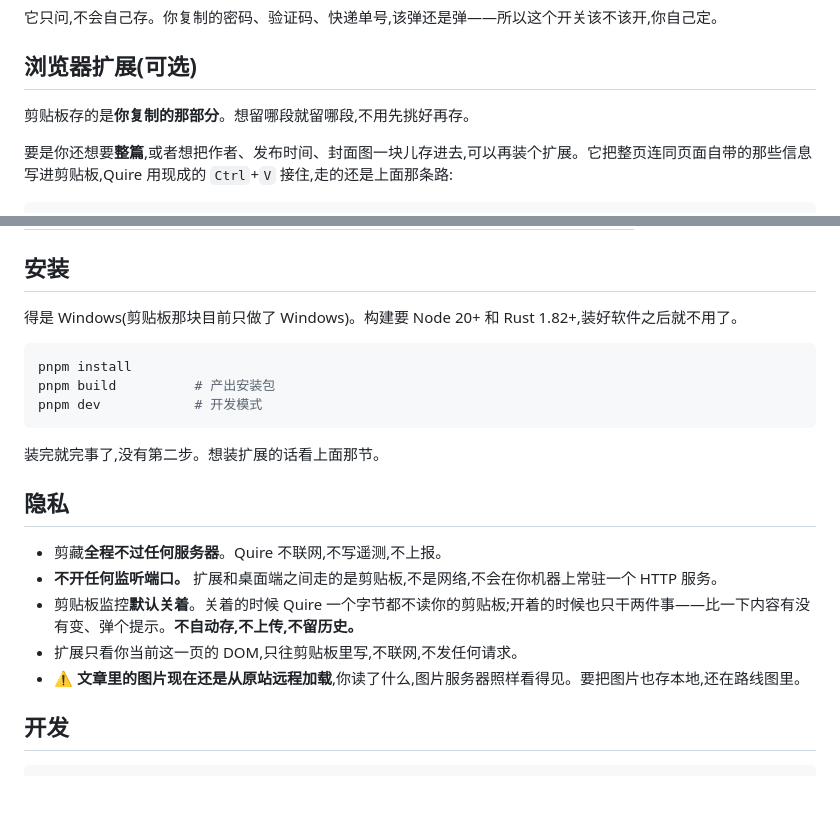
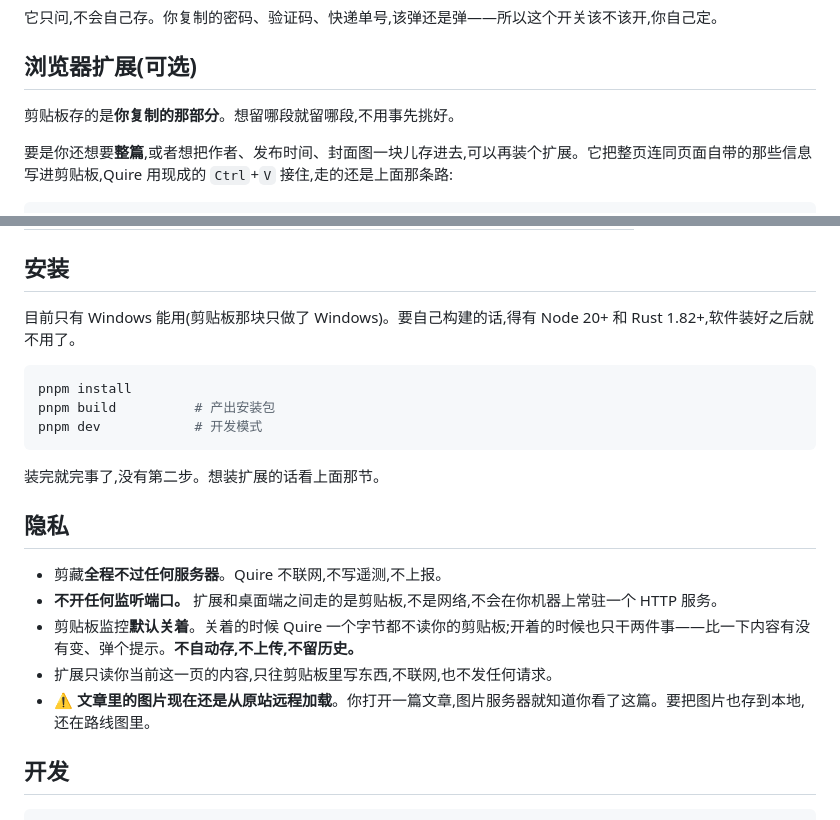
Before and after one commit to AutumnNazi/quire, a Markdown page: README.md, 2 parts joined by grey strips. Drawn GitHub-style; blank space fills up the shorter version.

````diff
--- a/README.md
+++ b/README.md
@@ -35,7 +35,7 @@
 
 ## 浏览器扩展(可选)
 
-剪贴板存的是**你复制的那部分**。想留哪段就留哪段,不用先挑好再存。
+剪贴板存的是**你复制的那部分**。想留哪段就留哪段,不用事先挑好。
 
 要是你还想要**整篇**,或者想把作者、发布时间、封面图一块儿存进去,可以再装个扩展。它把整页连同页面自带的那些信息写进剪贴板,Quire 用现成的 `Ctrl`+`V` 接住,走的还是上面那条路:
 
@@ -100,7 +100,7 @@ Quire 就一个想法:
 
 ## 安装
 
-得是 Windows(剪贴板那块目前只做了 Windows)。构建要 Node 20+ 和 Rust 1.82+,装好软件之后就不用了。
+目前只有 Windows 能用(剪贴板那块只做了 Windows)。要自己构建的话,得有 Node 20+ 和 Rust 1.82+,软件装好之后就不用了。
 
 ```bash
 pnpm install
@@ -115,8 +115,8 @@ pnpm dev            # 开发模式
 - 剪藏**全程不过任何服务器**。Quire 不联网,不写遥测,不上报。
 - **不开任何监听端口。** 扩展和桌面端之间走的是剪贴板,不是网络,不会在你机器上常驻一个 HTTP 服务。
 - 剪贴板监控**默认关着**。关着的时候 Quire 一个字节都不读你的剪贴板;开着的时候也只干两件事——比一下内容有没有变、弹个提示。**不自动存,不上传,不留历史。**
-- 扩展只看你当前这一页的 DOM,只往剪贴板里写,不联网,不发任何请求。
-- ⚠️ **文章里的图片现在还是从原站远程加载**,你读了什么,图片服务器照样看得见。要把图片也存本地,还在路线图里。
+- 扩展只读你当前这一页的内容,只往剪贴板里写东西,不联网,也不发任何请求。
+- ⚠️ **文章里的图片现在还是从原站远程加载**。你打开一篇文章,图片服务器就知道你看了这篇。要把图片也存到本地,还在路线图里。
 
 ## 开发
 
````
Also changed, not shown: other parts of README.md (+11 -11 lines).
